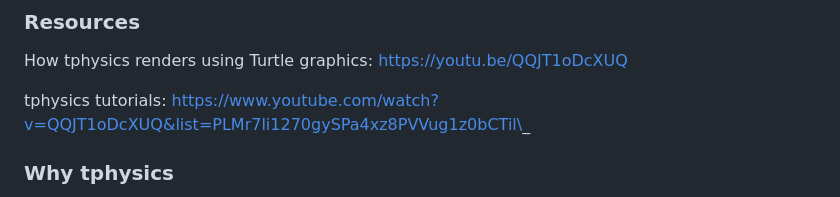
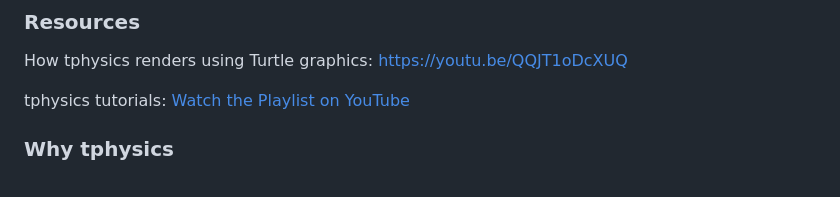
Before and after one commit to thebillington/tphysics, a Markdown page: README.md, the part around the change. GitHub-like rendering.

Commit message:
Update link format

```diff
--- a/README.md
+++ b/README.md
@@ -10,7 +10,7 @@ The code is thoroughly commented with aims to providing a suitable library for p
 
 How tphysics renders using Turtle graphics: https://youtu.be/QQJT1oDcXUQ
 
-tphysics tutorials: https://www.youtube.com/watch?v=QQJT1oDcXUQ&list=PLMr7li1270gySPa4xz8PVVug1z0bCTil\_
+tphysics tutorials: [Watch the Playlist on YouTube](https://www.youtube.com/watch?v=QQJT1oDcXUQ&list=PLMr7li1270gySPa4xz8PVVug1z0bCTil_)
 
 ### Why tphysics
 
```
